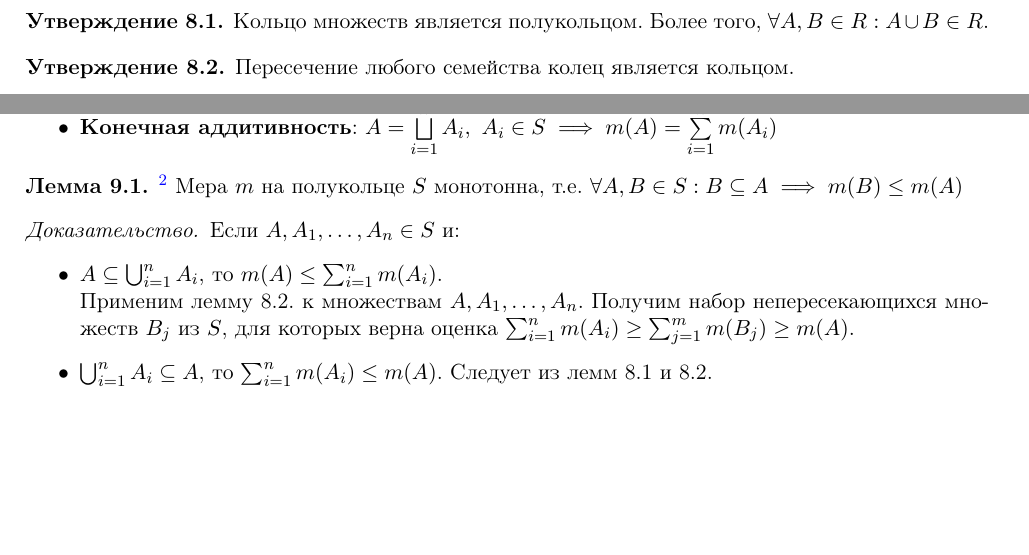
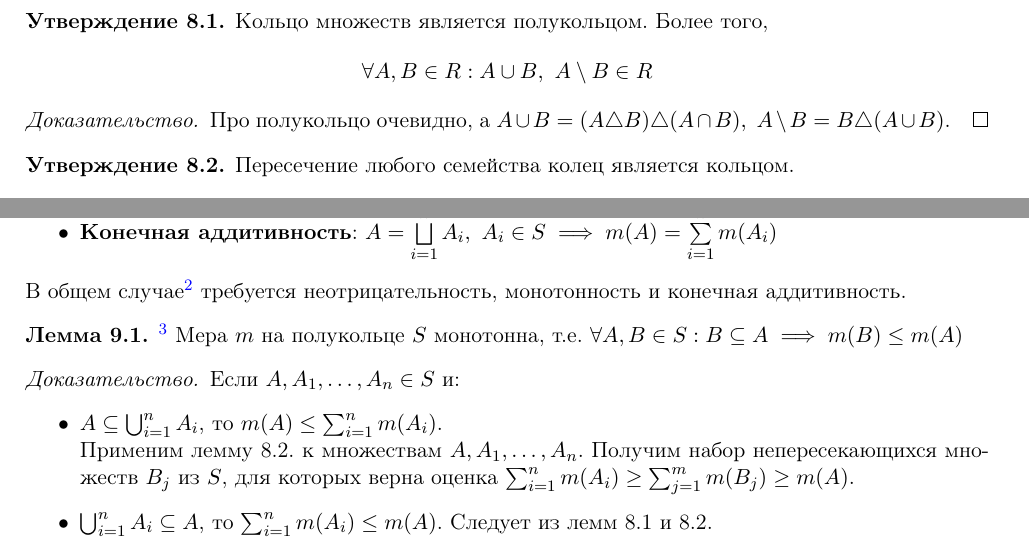
Before and after one commit to gostkin/StochasticDisciplinesMIPT, a LaTeX document (measure_theory.tex): two parts of pages 10 and 11 of 43, joined at a grey line, cut so that both start at the same text, the shorter picture padded with empty space. Compiled offline with pdfLaTeX.

Commit message:
small fixes

```diff
--- a/measure_theory.tex
+++ b/measure_theory.tex
@@ -299,7 +299,11 @@
 		 Замена в последнем определении объединения на пересечение даёт \textbf{$ \delta $-алгебру}.
 	\end{definition}
 	\begin{preposition}
-		Кольцо множеств является полукольцом. Более того, $ \forall A, B \in R: A \cup B \in R $.
+		Кольцо множеств является полукольцом. Более того,
+		\[ \forall A, B \in R: A \cup B,\ A \setminus B \in R \]
+	\begin{proof}
+		Про полукольцо очевидно, а $ A \cup B = (A \triangle B) \triangle (A \cap B),\ A \setminus B = B \triangle (A \cup B) $.
+	\end{proof}
 	\end{preposition}
 	\begin{preposition}
 		Пересечение любого семейства колец является кольцом.
@@ -377,6 +381,7 @@
 		\item \textbf{Монотонность}: $ \forall A, B \in S: A \subseteq B \implies m(A) \le m(B) $
 		\item \textbf{Конечная аддитивность}: $ A = \bigsqcup\limits_{i=1}^{n} A_{i},\ A_{i} \in S \implies m(A) = \sum\limits_{i=1}^{n} m(A_{i}) $
 	\end{itemize}
+	В общем случае\footnote{читай "для произвольной системы множеств".} требуется неотрицательность, монотонность и конечная аддитивность.
 	\end{definition}
 	\begin{lemma}\footnote{её зачем-то разбивают на две части, но мне это кажется необоснованным}
 		Мера $ m $ на полукольце $ S $ монотонна, т.е. $ \forall A, B \in S: B \subseteq A \implies m(B) \le m(A) $
```
Also changed, not shown: measure_theory.pdf, measure_theory.tex (2 more changed lines).
